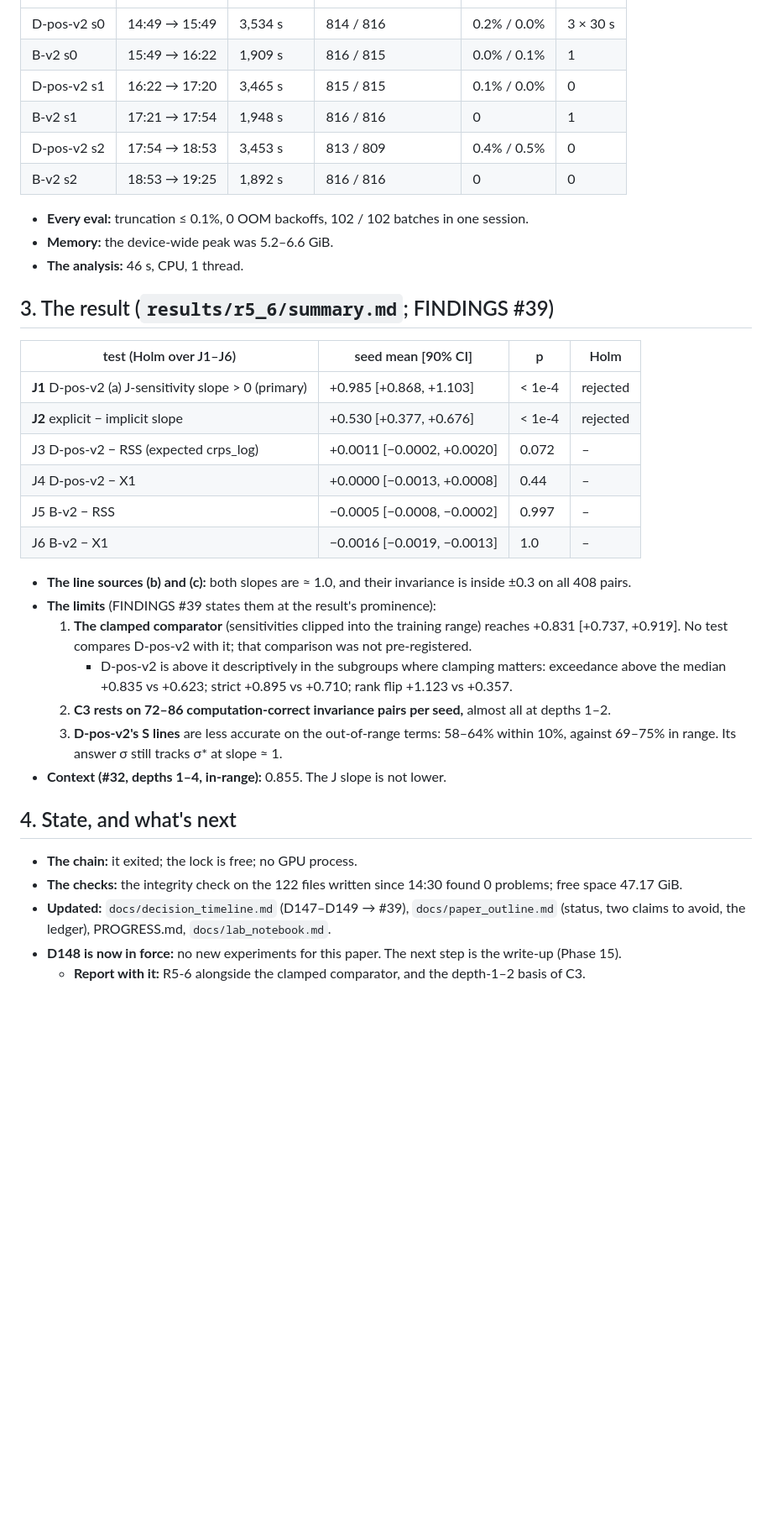
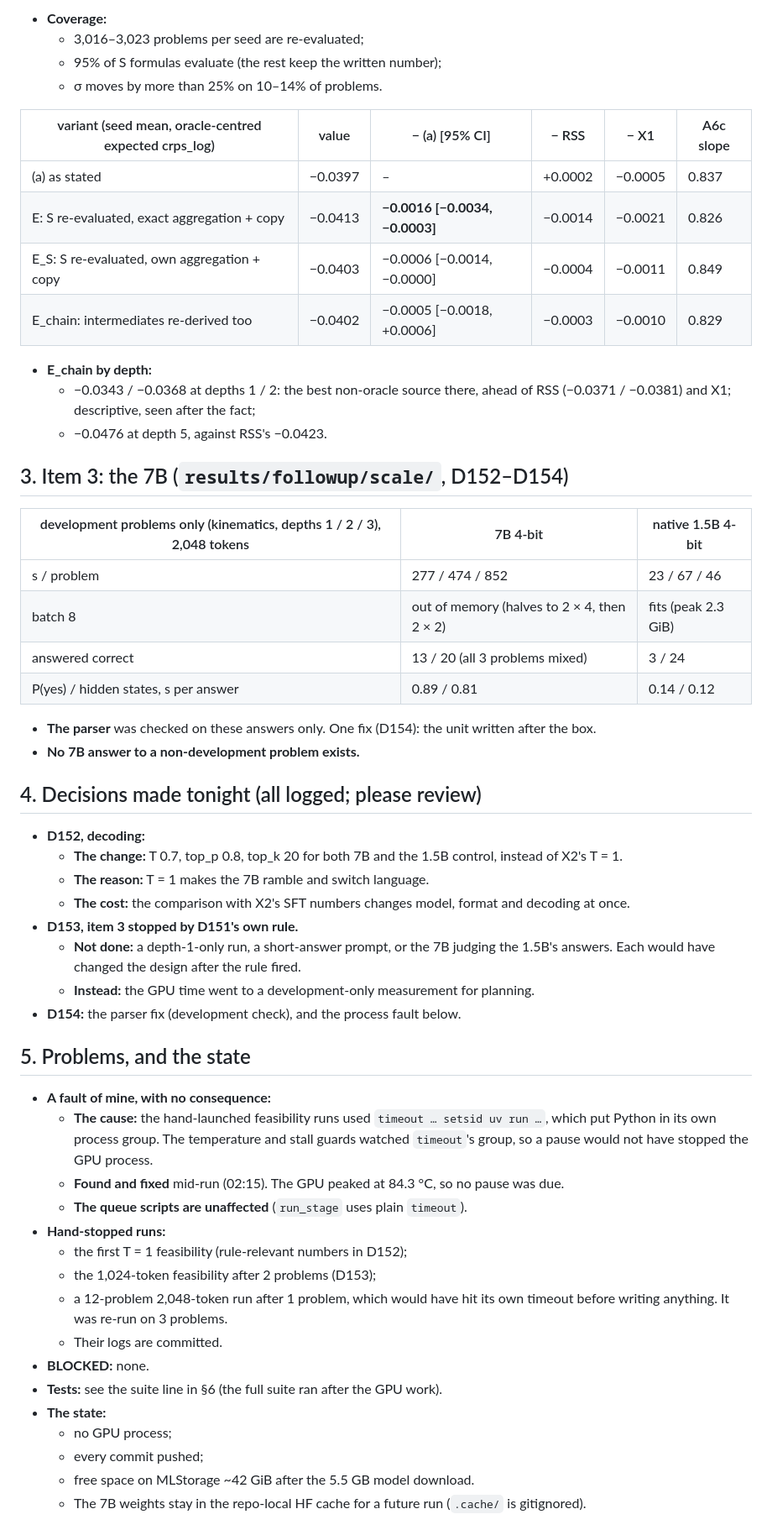
Before and after one commit to RaghhavMalani/operation-physics, a Markdown page: MORNING.md, the part around one of its changes. Shown at 84% size. Drawn GitHub-style; blank space fills up the shorter version.

Commit message:
Follow-up (D151-D154, exploratory): the write-up (docs/exploratory/followup_feasibility.md), PROGRESS, MORNING.md
Co-Authored-By: Claude Opus 5.5 <noreply@anthropic.com>

```diff
--- a/MORNING.md
+++ b/MORNING.md
@@ -51,42 +68,63 @@ Written on 2026-10-30 at ~19:35 IST, as soon as the chain ended.
+- **Coverage:**
+  - 3,016–3,023 problems per seed are re-evaluated;
+  - 95% of S formulas evaluate (the rest keep the written number);
+  - σ moves by more than 25% on 10–14% of problems.
+
+| variant (seed mean, oracle-centred expected crps_log) | value | − (a) [95% CI] | − RSS | − X1 | A6c slope |
 |---|---|---|---|---|---|
-| D-pos-v2 s0 | 14:49 → 15:49 | 3,534 s | 814 / 816 | 0.2% / 0.0% | 3 × 30 s |
-| B-v2 s0 | 15:49 → 16:22 | 1,909 s | 816 / 815 | 0.0% / 0.1% | 1 |
-| D-pos-v2 s1 | 16:22 → 17:20 | 3,465 s | 815 / 815 | 0.1% / 0.0% | 0 |
-| B-v2 s1 | 17:21 → 17:54 | 1,948 s | 816 / 816 | 0 | 1 |
-| D-pos-v2 s2 | 17:54 → 18:53 | 3,453 s | 813 / 809 | 0.4% / 0.5% | 0 |
-| B-v2 s2 | 18:53 → 19:25 | 1,892 s | 816 / 816 | 0 | 0 |
+| (a) as stated | −0.0397 | – | +0.0002 | −0.0005 | 0.837 |
+| E: S re-evaluated, exact aggregation + copy | −0.0413 | **−0.0016 [−0.0034, −0.0003]** | −0.0014 | −0.0021 | 0.826 |
+| E_S: S re-evaluated, own aggregation + copy | −0.0403 | −0.0006 [−0.0014, −0.0000] | −0.0004 | −0.0011 | 0.849 |
+| E_chain: intermediates re-derived too | −0.0402 | −0.0005 [−0.0018, +0.0006] | −0.0003 | −0.0010 | 0.829 |
 
-- **Every eval:** truncation ≤ 0.1%, 0 OOM backoffs, 102 / 102 batches in one session.
-- **Memory:** the device-wide peak was 5.2–6.6 GiB.
-- **The analysis:** 46 s, CPU, 1 thread.
+- **E_chain by depth:**
+  - −0.0343 / −0.0368 at depths 1 / 2: the best non-oracle source there, ahead of RSS (−0.0371 / −0.0381) and X1;
+    descriptive, seen after the fact;
+  - −0.0476 at depth 5, against RSS's −0.0423.
 
-## 3. The result (`results/r5_6/summary.md`; FINDINGS #39)
+## 3. Item 3: the 7B (`results/followup/scale/`, D152–D154)
 
-| test (Holm over J1–J6) | seed mean [90% CI] | p | Holm |
-|---|---|---|---|
-| **J1** D-pos-v2 (a) J-sensitivity slope > 0 (primary) | +0.985 [+0.868, +1.103] | < 1e-4 | rejected |
-| **J2** explicit − implicit slope | +0.530 [+0.377, +0.676] | < 1e-4 | rejected |
-| J3 D-pos-v2 − RSS (expected crps_log) | +0.0011 [−0.0002, +0.0020] | 0.072 | – |
-| J4 D-pos-v2 − X1 | +0.0000 [−0.0013, +0.0008] | 0.44 | – |
-| J5 B-v2 − RSS | −0.0005 [−0.0008, −0.0002] | 0.997 | – |
-| J6 B-v2 − X1 | −0.0016 [−0.0019, −0.0013] | 1.0 | – |
+| development problems only (kinematics, depths 1 / 2 / 3), 2,048 tokens | 7B 4-bit | native 1.5B 4-bit |
+|---|---|---|
+| s / problem | 277 / 474 / 852 | 23 / 67 / 46 |
+| batch 8 | out of memory (halves to 2 × 4, then 2 × 2) | fits (peak 2.3 GiB) |
+| answered correct | 13 / 20 (all 3 problems mixed) | 3 / 24 |
+| P(yes) / hidden states, s per answer | 0.89 / 0.81 | 0.14 / 0.12 |
 
-- **The line sources (b) and (c):** both slopes are ≈ 1.0, and their invariance is inside ±0.3 on all 408 pairs.
-- **The limits** (FINDINGS #39 states them at the result's prominence):
-  1. **The clamped comparator** (sensitivities clipped into the training range) reaches +0.831 [+0.737, +0.919]. No
-     test compares D-pos-v2 with it; that comparison was not pre-registered.
-     - D-pos-v2 is above it descriptively in the subgroups where clamping matters: exceedance above the median +0.835 vs
-       +0.623; strict +0.895 vs +0.710; rank flip +1.123 vs +0.357.
-  2. **C3 rests on 72–86 computation-correct invariance pairs per seed,** almost all at depths 1–2.
-  3. **D-pos-v2's S lines** are less accurate on the out-of-range terms: 58–64% within 10%, against 69–75% in range.
-     Its answer σ still tracks σ\* at slope ≈ 1.
-- **Context (#32, depths 1–4, in-range):** 0.855. The J slope is not lower.
+- **The parser** was checked on these answers only. One fix (D154): the unit written after the box.
+- **No 7B answer to a non-development problem exists.**
 
-## 4. State, and what's next
+## 4. Decisions made tonight (all logged; please review)
 
-- **The chain:** it exited; the lock is free; no GPU process.
-- **The checks:** the integrity check on the 122 files written since 14:30 found 0 problems; free space 47.17 GiB.
-- **Updated:** `docs/decision_timeline.md` (D147–D149 → #39), `docs/paper_outline.md` (status, two claims to avoid,
-  the ledger), PROGRESS.md, `docs/lab_notebook.md`.
-- **D148 is now in force:** no new experiments for this paper. The next step is the write-up (Phase 15).
-  - **Report with it:** R5-6 alongside the clamped comparator, and the depth-1–2 basis of C3.
+- **D152, decoding:**
+  - **The change:** T 0.7, top_p 0.8, top_k 20 for both 7B and the 1.5B control, instead of X2's T = 1.
+  - **The reason:** T = 1 makes the 7B ramble and switch language.
+  - **The cost:** the comparison with X2's SFT numbers changes model, format and decoding at once.
+- **D153, item 3 stopped by D151's own rule.**
+  - **Not done:** a depth-1-only run, a short-answer prompt, or the 7B judging the 1.5B's answers. Each would have
+    changed the design after the rule fired.
+  - **Instead:** the GPU time went to a development-only measurement for planning.
+- **D154:** the parser fix (development check), and the process fault below.
+
+## 5. Problems, and the state
+
+- **A fault of mine, with no consequence:**
+  - **The cause:** the hand-launched feasibility runs used `timeout … setsid uv run …`, which put Python in its own
+    process group. The temperature and stall guards watched `timeout`'s group, so a pause would not have stopped the
+    GPU process.
+  - **Found and fixed** mid-run (02:15). The GPU peaked at 84.3 °C, so no pause was due.
+  - **The queue scripts are unaffected** (`run_stage` uses plain `timeout`).
+- **Hand-stopped runs:**
+  - the first T = 1 feasibility (rule-relevant numbers in D152);
+  - the 1,024-token feasibility after 2 problems (D153);
+  - a 12-problem 2,048-token run after 1 problem, which would have hit its own timeout before writing anything. It
+    was re-run on 3 problems.
+  - Their logs are committed.
+- **BLOCKED:** none.
+- **Tests:** see the suite line in §6 (the full suite ran after the GPU work).
+- **The state:**
+  - no GPU process;
+  - every commit pushed;
+  - free space on MLStorage ~42 GiB after the 5.5 GB model download.
+  - The 7B weights stay in the repo-local HF cache for a future run (`.cache/` is gitignored).
+
```
Also changed, not shown: other parts of MORNING.md (+70 -43 lines), PROGRESS.md (+22 -0 lines), docs/exploratory/followup_feasibility.md (added, +264 -0 lines).
